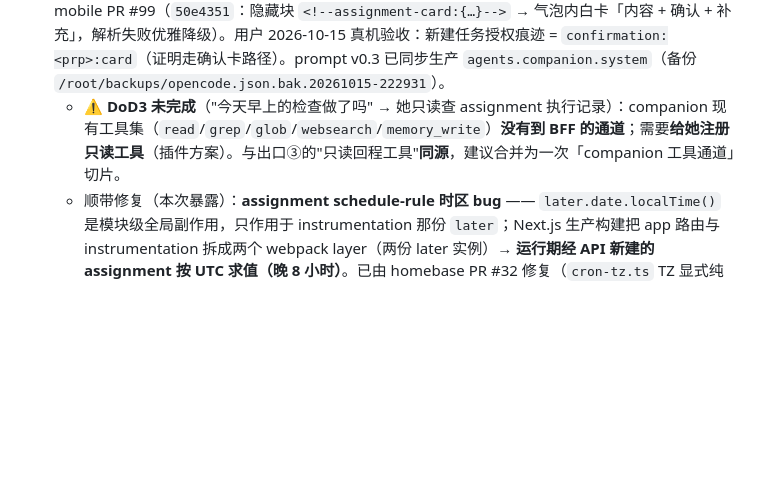
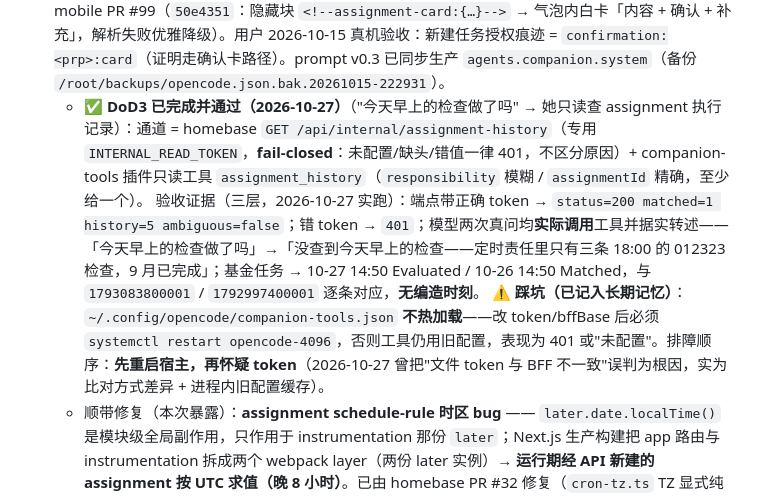
Before and after one commit to guraul/agent-mobile, a Markdown page: docs/pipeline/CHAT_COMPANION_BRIEF.md, the part around the change. GitHub-like rendering; blank space fills up the shorter version.

Commit message:
docs(companion): DoD3 验收通过落档 + prompt v0.7（托付进度先查后答）

```diff
--- a/docs/pipeline/CHAT_COMPANION_BRIEF.md
+++ b/docs/pipeline/CHAT_COMPANION_BRIEF.md
@@ -392,7 +392,9 @@ E0（只读探针，必须第一）
 
 - **队列 4/5**（E3-b `#58`、E3-c `#59`）：10-10 已合并上线。
 - **队列 6 · E3-d 出口②：DoD1/2/4/5 已完成并真机验收通过** —— homebase PR #27（`c4ba364`：`from-card` 单路由 propose→按需 confirm，`confirmedBy:"card"`，**先查重再 propose**）+ agent-mobile PR #99（`50e4351`：隐藏块 `<!--assignment-card:{…}-->` → 气泡内白卡「内容 + 确认 + 补充」，解析失败优雅降级）。用户 2026-10-15 真机验收：新建任务授权痕迹 = `confirmation:<prp>:card`（证明走确认卡路径）。prompt v0.3 已同步生产 `agents.companion.system`（备份 `/root/backups/opencode.json.bak.20261015-222931`）。
-  - ⚠️ **DoD3 未完成**（"今天早上的检查做了吗" → 她只读查 assignment 执行记录）：companion 现有工具集（`read`/`grep`/`glob`/`websearch`/`memory_write`）**没有到 BFF 的通道**；需要**给她注册只读工具**（插件方案）。与出口③的"只读回程工具"**同源**，建议合并为一次「companion 工具通道」切片。
+  - ✅ **DoD3 已完成并通过（2026-10-27）**（"今天早上的检查做了吗" → 她只读查 assignment 执行记录）：通道 = homebase `GET /api/internal/assignment-history`（专用 `INTERNAL_READ_TOKEN`，**fail-closed**：未配置/缺头/错值一律 401，不区分原因）+ companion-tools 插件只读工具 `assignment_history`（`responsibility` 模糊 / `assignmentId` 精确，至少给一个）。
+    验收证据（三层，2026-10-27 实跑）：端点带正确 token → `status=200 matched=1 history=5 ambiguous=false`；错 token → `401`；模型两次真问均**实际调用**工具并据实转述——「今天早上的检查做了吗」→「没查到今天早上的检查——定时责任里只有三条 18:00 的 012323 检查，9 月已完成」；基金任务 → 10-27 14:50 Evaluated / 10-26 14:50 Matched，与 `1793083800001` / `1792997400001` 逐条对应，**无编造时刻**。
+    ⚠️ **踩坑（已记入长期记忆）**：`~/.config/opencode/companion-tools.json` **不热加载**——改 token/bffBase 后必须 `systemctl restart opencode-4096`，否则工具仍用旧配置，表现为 401 或"未配置"。排障顺序：**先重启宿主，再怀疑 token**（2026-10-27 曾把"文件 token 与 BFF 不一致"误判为根因，实为比对方式差异 + 进程内旧配置缓存）。
   - 顺带修复（本次暴露）：**assignment schedule-rule 时区 bug** —— `later.date.localTime()` 是模块级全局副作用，只作用于 instrumentation 那份 `later`；Next.js 生产构建把 app 路由与 instrumentation 拆成两个 webpack layer（两份 later 实例）→ **运行期经 API 新建的 assignment 按 UTC 求值（晚 8 小时）**。已由 homebase PR #32 修复（`cron-tz.ts` TZ 显式纯函数 + 消费方 import + `Environment=TZ=Asia/Shanghai` + 注册日志打 `next=`），生产验证 `next=2026-10-16T06:50:00.000Z`（北京 14:50）✓。**属既有缺陷**（`assignment-triggers.ts` 自 Phase 5 起未处理时区），非本批改动引入。
 - **队列 8 · E4：已由 memx v2 插件路线实质完成**（v2 插件 + 出口① `memory_write` + 多机云同步双机上线；`#56`/`#82`/`#87` 已按证据关闭）。→ **`personal-context` 包骨架是否仍需落地：重估项仍开放**（E2 窗口已于 2026-10-16 收官；memx 已承担该角色，是否仍要落骨架待用户拍板）。**现状（2026-10-25）**：`personal-context` 骨架仍未落，移交时写记忆改由 companion 调 `memory_write` 承担（出卡同轮先写一条，不新建通道）。
 - **队列 7 · E3-d 出口③（`#61`）**：仍未开工（依赖 BFF 两端点 + companion 只读回程工具，同上"工具通道"议题）。
```
Also changed, not shown: docs/pipeline/COMPANION_PROMPT_V0.md (+8 -1 lines).
